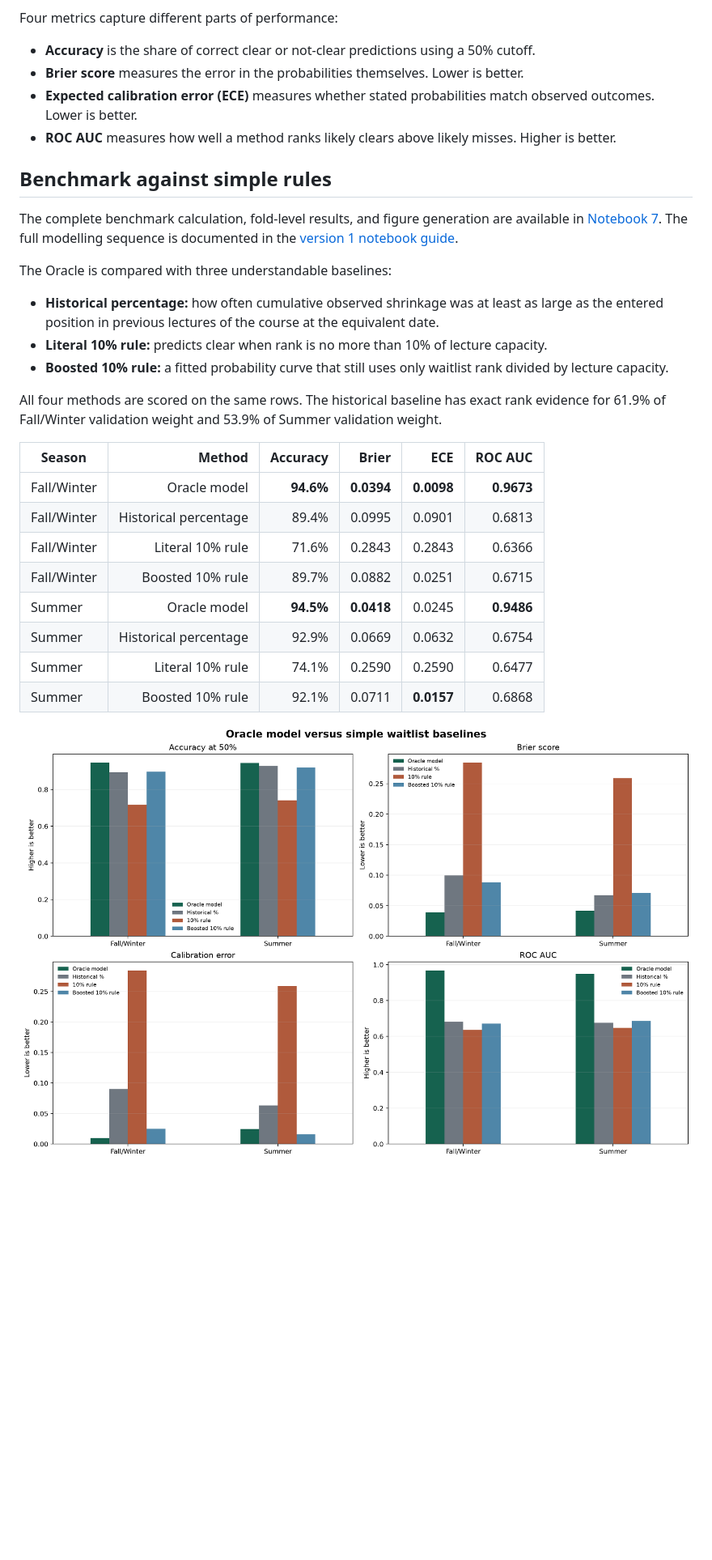
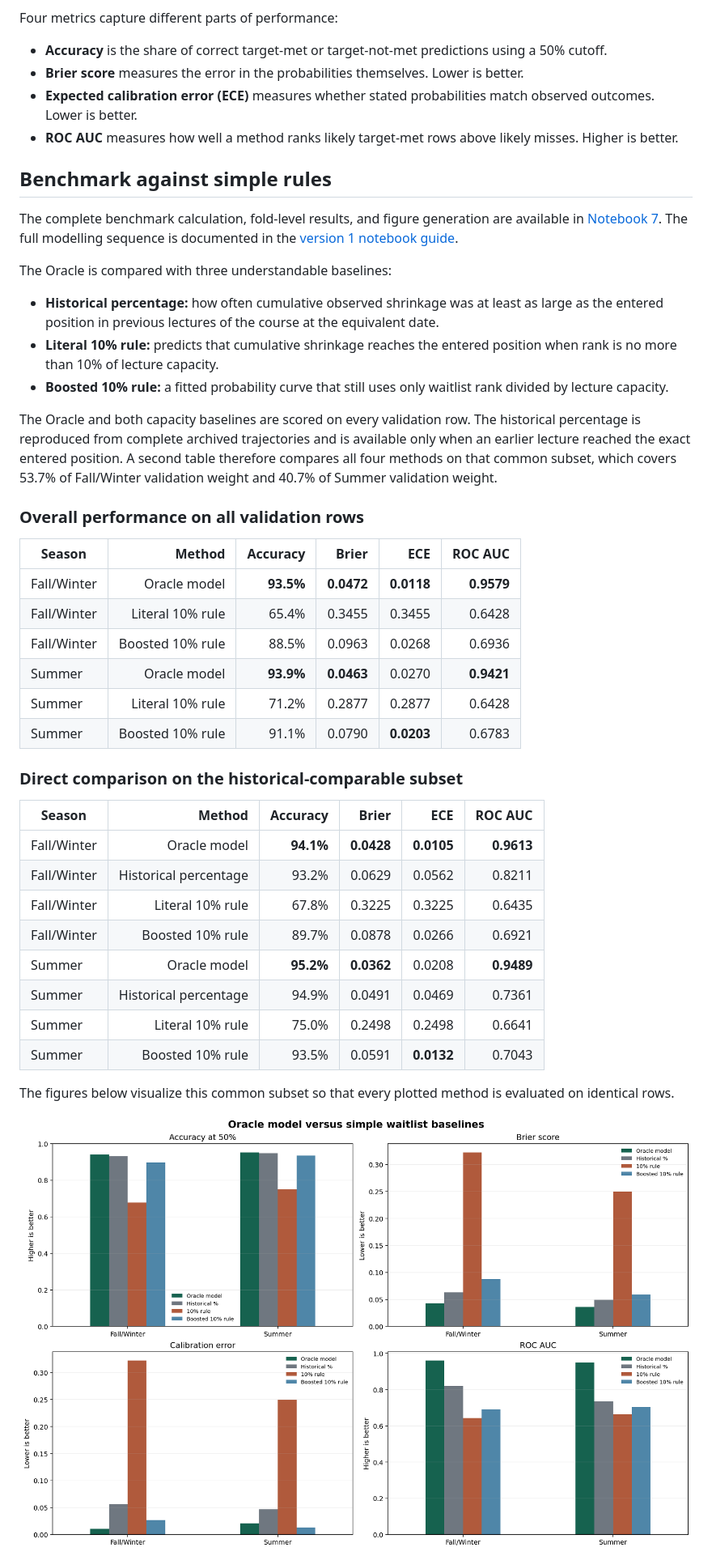
Before and after one commit to shahyaranfaz/UofTWaitlistOracle, a Markdown page: README.md, the part around one of its changes. Shown at 81% size. Rendered like a GitHub page; pictures changed too: docs/assets/model-baseline-benchmark.png; blank space fills up the shorter version.

```diff
--- a/README.md
+++ b/README.md
@@ -115,13 +115,13 @@ or random differences in retained rows from dominating training or scoring.
 
 Four metrics capture different parts of performance:
 
-- **Accuracy** is the share of correct clear or not-clear predictions using a
+- **Accuracy** is the share of correct target-met or target-not-met predictions using a
   50% cutoff.
 - **Brier score** measures the error in the probabilities themselves. Lower is
   better.
 - **Expected calibration error (ECE)** measures whether stated probabilities
   match observed outcomes. Lower is better.
-- **ROC AUC** measures how well a method ranks likely clears above likely
+- **ROC AUC** measures how well a method ranks likely target-met rows above likely
   misses. Higher is better.
 
 ## Benchmark against simple rules
@@ -137,25 +137,44 @@ The Oracle is compared with three understandable baselines:
 - **Historical percentage:** how often cumulative observed shrinkage was at
   least as large as the entered position in previous lectures of the course at
   the equivalent date.
-- **Literal 10% rule:** predicts clear when rank is no more than 10% of lecture
+- **Literal 10% rule:** predicts that cumulative shrinkage reaches the entered position when rank is no more than 10% of lecture
   capacity.
 - **Boosted 10% rule:** a fitted probability curve that still uses only
   waitlist rank divided by lecture capacity.
 
-All four methods are scored on the same rows. The historical baseline has exact
-rank evidence for 61.9% of Fall/Winter validation weight and 53.9% of Summer
-validation weight.
+The Oracle and both capacity baselines are scored on every validation row. The
+historical percentage is reproduced from complete archived trajectories and is
+available only when an earlier lecture reached the exact entered position. A
+second table therefore compares all four methods on that common subset, which
+covers 53.7% of Fall/Winter validation weight and 40.7% of Summer validation
+weight.
+
+### Overall performance on all validation rows
+
+| Season      |           Method |  Accuracy |      Brier |        ECE |    ROC AUC |
+|-------------|-----------------:|----------:|-----------:|-----------:|-----------:|
+| Fall/Winter |     Oracle model | **93.5%** | **0.0472** | **0.0118** | **0.9579** |
+| Fall/Winter | Literal 10% rule |     65.4% |     0.3455 |     0.3455 |     0.6428 |
+| Fall/Winter | Boosted 10% rule |     88.5% |     0.0963 |     0.0268 |     0.6936 |
+| Summer      |     Oracle model | **93.9%** | **0.0463** |     0.0270 | **0.9421** |
+| Summer      | Literal 10% rule |     71.2% |     0.2877 |     0.2877 |     0.6428 |
+| Summer      | Boosted 10% rule |     91.1% |     0.0790 | **0.0203** |     0.6783 |
+
+### Direct comparison on the historical-comparable subset
 
 | Season      |                Method |  Accuracy |      Brier |        ECE |    ROC AUC |
 |-------------|----------------------:|----------:|-----------:|-----------:|-----------:|
-| Fall/Winter |          Oracle model | **94.6%** | **0.0394** | **0.0098** | **0.9673** |
-| Fall/Winter | Historical percentage |     89.4% |     0.0995 |     0.0901 |     0.6813 |
-| Fall/Winter |      Literal 10% rule |     71.6% |     0.2843 |     0.2843 |     0.6366 |
-| Fall/Winter |      Boosted 10% rule |     89.7% |     0.0882 |     0.0251 |     0.6715 |
-| Summer      |          Oracle model | **94.5%** | **0.0418** |     0.0245 | **0.9486** |
-| Summer      | Historical percentage |     92.9% |     0.0669 |     0.0632 |     0.6754 |
-| Summer      |      Literal 10% rule |     74.1% |     0.2590 |     0.2590 |     0.6477 |
-| Summer      |      Boosted 10% rule |     92.1% |     0.0711 | **0.0157** |     0.6868 |
+| Fall/Winter |          Oracle model | **94.1%** | **0.0428** | **0.0105** | **0.9613** |
+| Fall/Winter | Historical percentage |     93.2% |     0.0629 |     0.0562 |     0.8211 |
+| Fall/Winter |      Literal 10% rule |     67.8% |     0.3225 |     0.3225 |     0.6435 |
+| Fall/Winter |      Boosted 10% rule |     89.7% |     0.0878 |     0.0266 |     0.6921 |
+| Summer      |          Oracle model | **95.2%** | **0.0362** |     0.0208 | **0.9489** |
+| Summer      | Historical percentage |     94.9% |     0.0491 |     0.0469 |     0.7361 |
+| Summer      |      Literal 10% rule |     75.0% |     0.2498 |     0.2498 |     0.6641 |
+| Summer      |      Boosted 10% rule |     93.5% |     0.0591 | **0.0132** |     0.7043 |
+
+The figures below visualize this common subset so that every plotted method is
+evaluated on identical rows.
 
 ![Oracle model versus simple waitlist baselines](docs/assets/model-baseline-benchmark.png)
 
```
Also changed, not shown: other parts of README.md (+7 -6 lines), docs/assets/model-chronological-benchmark.png, 6 other files.
